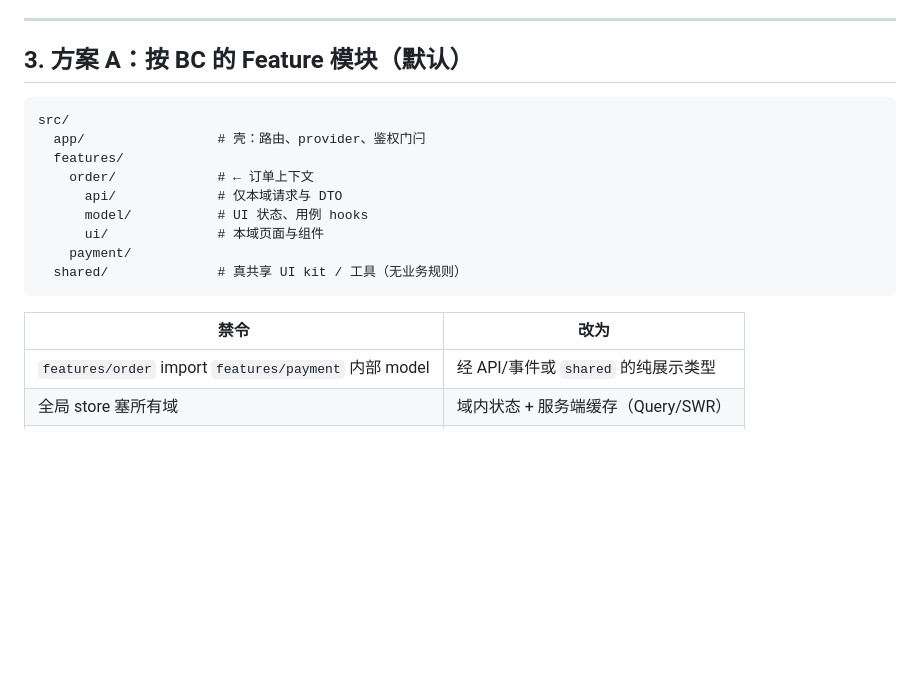
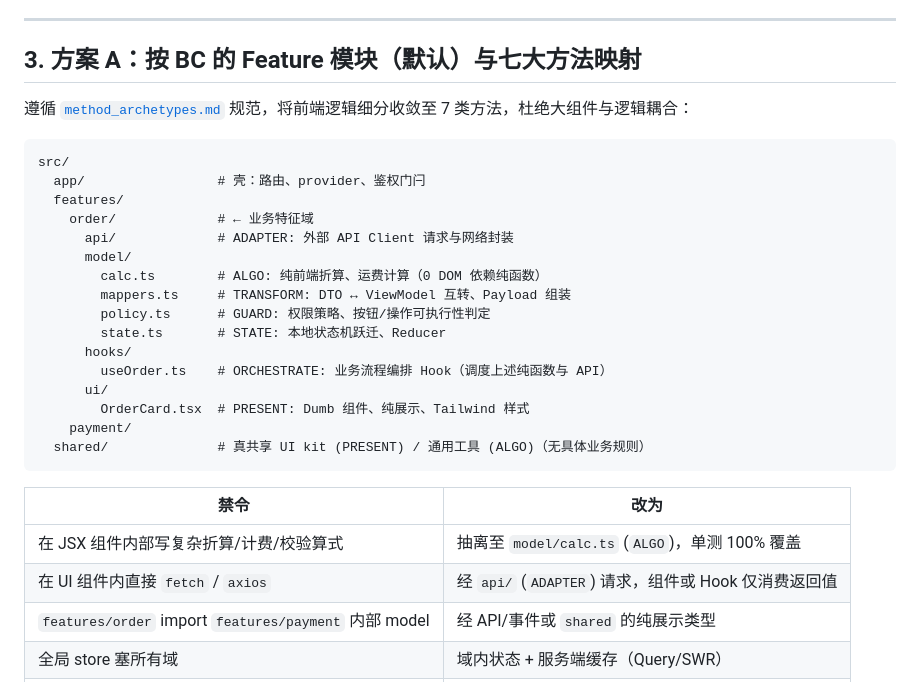
Before and after one commit to zhaoxuan-inside/hs-dev-skill, a Markdown page: references/frontend_arch.md, the part around the change. Drawn GitHub-style; blank space fills up the shorter version.

Commit message:
feat(fe): 强化前端七大方法映射与 0 DOM 依赖纯函数单测规范

````diff
--- a/references/frontend_arch.md
+++ b/references/frontend_arch.md
@@ -36,22 +36,33 @@ python scripts/rule_fetch.py resolve --id local.dev.paradigm
 
 ---
 
-## 3. 方案 A：按 BC 的 Feature 模块（默认）
+## 3. 方案 A：按 BC 的 Feature 模块（默认）与七大方法映射
+
+遵循 [`method_archetypes.md`](method_archetypes.md) 规范，将前端逻辑细分收敛至 7 类方法，杜绝大组件与逻辑耦合：
 
 ```text
 src/
   app/                 # 壳：路由、provider、鉴权门闩
   features/
-    order/             # ← 订单上下文
-      api/             # 仅本域请求与 DTO
-      model/           # UI 状态、用例 hooks
-      ui/              # 本域页面与组件
+    order/             # ← 业务特征域
+      api/             # ADAPTER: 外部 API Client 请求与网络封装
+      model/
+        calc.ts        # ALGO: 纯前端折算、运费计算（0 DOM 依赖纯函数）
+        mappers.ts     # TRANSFORM: DTO ↔ ViewModel 互转、Payload 组装
+        policy.ts      # GUARD: 权限策略、按钮/操作可执行性判定
+        state.ts       # STATE: 本地状态机跃迁、Reducer
+      hooks/
+        useOrder.ts    # ORCHESTRATE: 业务流程编排 Hook（调度上述纯函数与 API）
+      ui/
+        OrderCard.tsx  # PRESENT: Dumb 组件、纯展示、Tailwind 样式
     payment/
-  shared/              # 真共享 UI kit / 工具（无业务规则）
+  shared/              # 真共享 UI kit (PRESENT) / 通用工具 (ALGO)（无具体业务规则）
 ```
 
 | 禁令 | 改为 |
 |------|------|
+| 在 JSX 组件内部写复杂折算/计费/校验算式 | 抽离至 `model/calc.ts` (`ALGO`)，单测 100% 覆盖 |
+| 在 UI 组件内直接 `fetch` / `axios` | 经 `api/` (`ADAPTER`) 请求，组件或 Hook 仅消费返回值 |
 | `features/order` import `features/payment` 内部 model | 经 API/事件或 `shared` 的纯展示类型 |
 | 全局 store 塞所有域 | 域内状态 + 服务端缓存（Query/SWR） |
 | shared 塞业务 if/else | 下沉到对应 feature |
````
Also changed, not shown: references/frontend_craft.md (+6 -2 lines), references/method_archetypes.md (+54 -0 lines).
